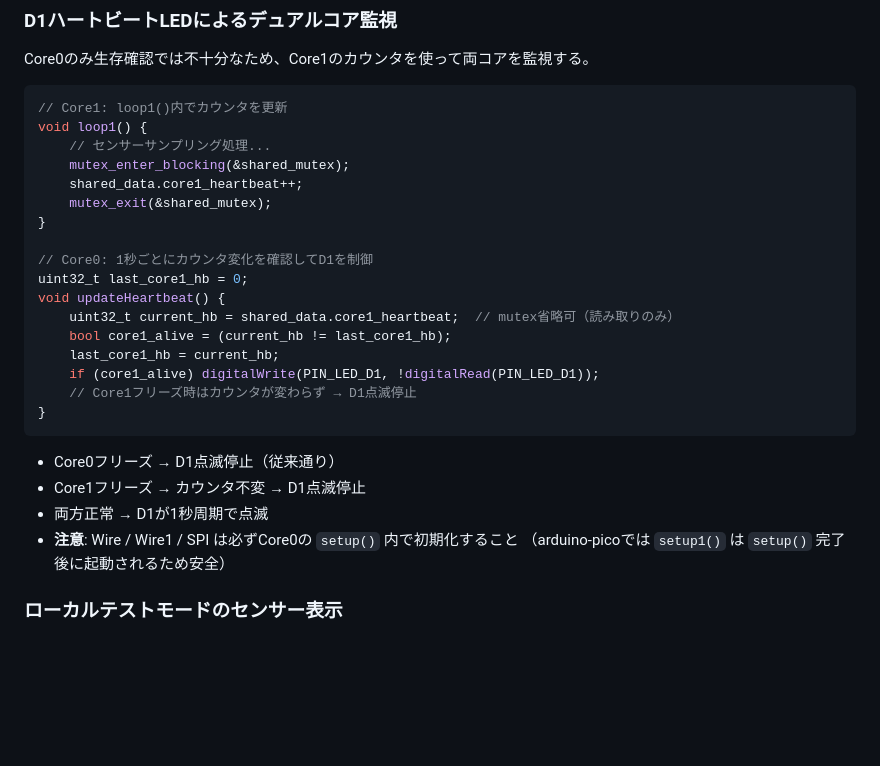
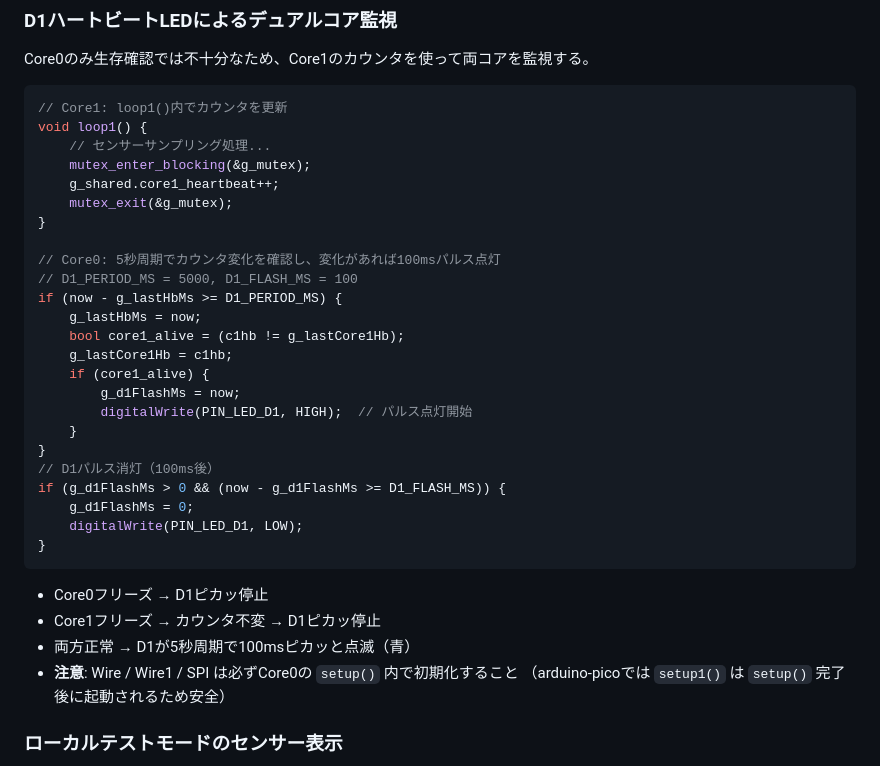
Before and after one commit to mametarou967/FactoryDataViewerClaude, a Markdown page: .steering/design.md, the part around the change. Rendered like a GitHub page; blank space fills up the shorter version.

Commit message:
docs: design.mdのD1ハートビート仕様を現行実装に合わせて更新、D2色(緑)をドキュメント化
- design.md: D1ハートビートセクションのコードスニペット・説明を旧仕様(1秒トグル)から
  現行実装(5秒周期・100msパルス)に更新。変数名も実コードに合わせて修正。
- requirements.md: D2のLED色「緑」を追記
- CLAUDE.md: D2のLED色「緑」を追記

Co-Authored-By: Claude Sonnet 4.6 <noreply@anthropic.com>

````diff
--- a/.steering/design.md
+++ b/.steering/design.md
@@ -281,24 +281,31 @@ Core0のみ生存確認では不十分なため、Core1のカウンタを使っ
 // Core1: loop1()内でカウンタを更新
 void loop1() {
     // センサーサンプリング処理...
-    mutex_enter_blocking(&shared_mutex);
-    shared_data.core1_heartbeat++;
-    mutex_exit(&shared_mutex);
+    mutex_enter_blocking(&g_mutex);
+    g_shared.core1_heartbeat++;
+    mutex_exit(&g_mutex);
 }
 
-// Core0: 1秒ごとにカウンタ変化を確認してD1を制御
-uint32_t last_core1_hb = 0;
-void updateHeartbeat() {
-    uint32_t current_hb = shared_data.core1_heartbeat;  // mutex省略可（読み取りのみ）
-    bool core1_alive = (current_hb != last_core1_hb);
-    last_core1_hb = current_hb;
-    if (core1_alive) digitalWrite(PIN_LED_D1, !digitalRead(PIN_LED_D1));
-    // Core1フリーズ時はカウンタが変わらず → D1点滅停止
+// Core0: 5秒周期でカウンタ変化を確認し、変化があれば100msパルス点灯
+// D1_PERIOD_MS = 5000, D1_FLASH_MS = 100
+if (now - g_lastHbMs >= D1_PERIOD_MS) {
+    g_lastHbMs = now;
+    bool core1_alive = (c1hb != g_lastCore1Hb);
+    g_lastCore1Hb = c1hb;
+    if (core1_alive) {
+        g_d1FlashMs = now;
+        digitalWrite(PIN_LED_D1, HIGH);  // パルス点灯開始
+    }
+}
+// D1パルス消灯（100ms後）
+if (g_d1FlashMs > 0 && (now - g_d1FlashMs >= D1_FLASH_MS)) {
+    g_d1FlashMs = 0;
+    digitalWrite(PIN_LED_D1, LOW);
 }
 ```
-- Core0フリーズ → D1点滅停止（従来通り）
-- Core1フリーズ → カウンタ不変 → D1点滅停止
-- 両方正常 → D1が1秒周期で点滅
+- Core0フリーズ → D1ピカッ停止
+- Core1フリーズ → カウンタ不変 → D1ピカッ停止
+- 両方正常 → D1が5秒周期で100msピカッと点滅（青）
 - **注意**: Wire / Wire1 / SPI は必ずCore0の `setup()` 内で初期化すること
   （arduino-picoでは `setup1()` は `setup()` 完了後に起動されるため安全）
 
````
Also changed, not shown: .steering/requirements.md (+1 -1 lines), CLAUDE.md (+1 -1 lines).
